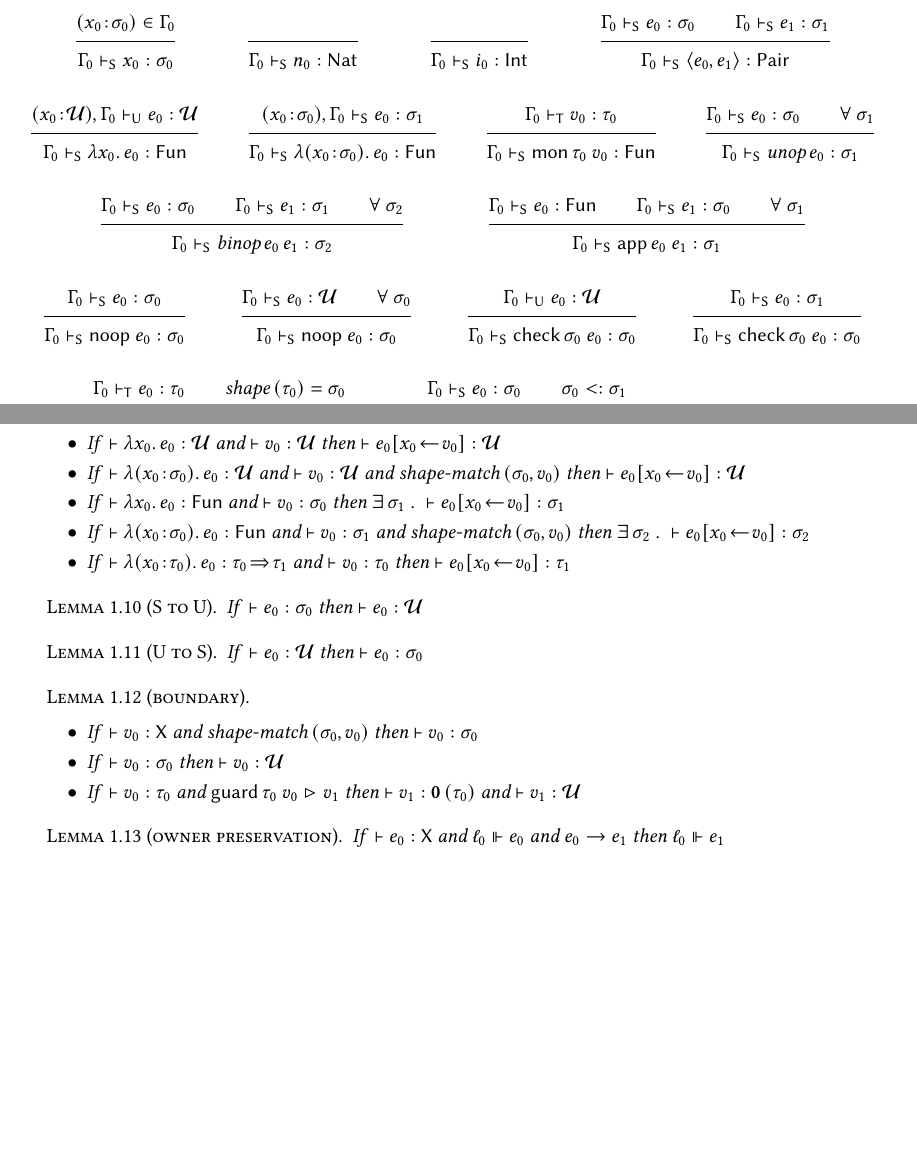
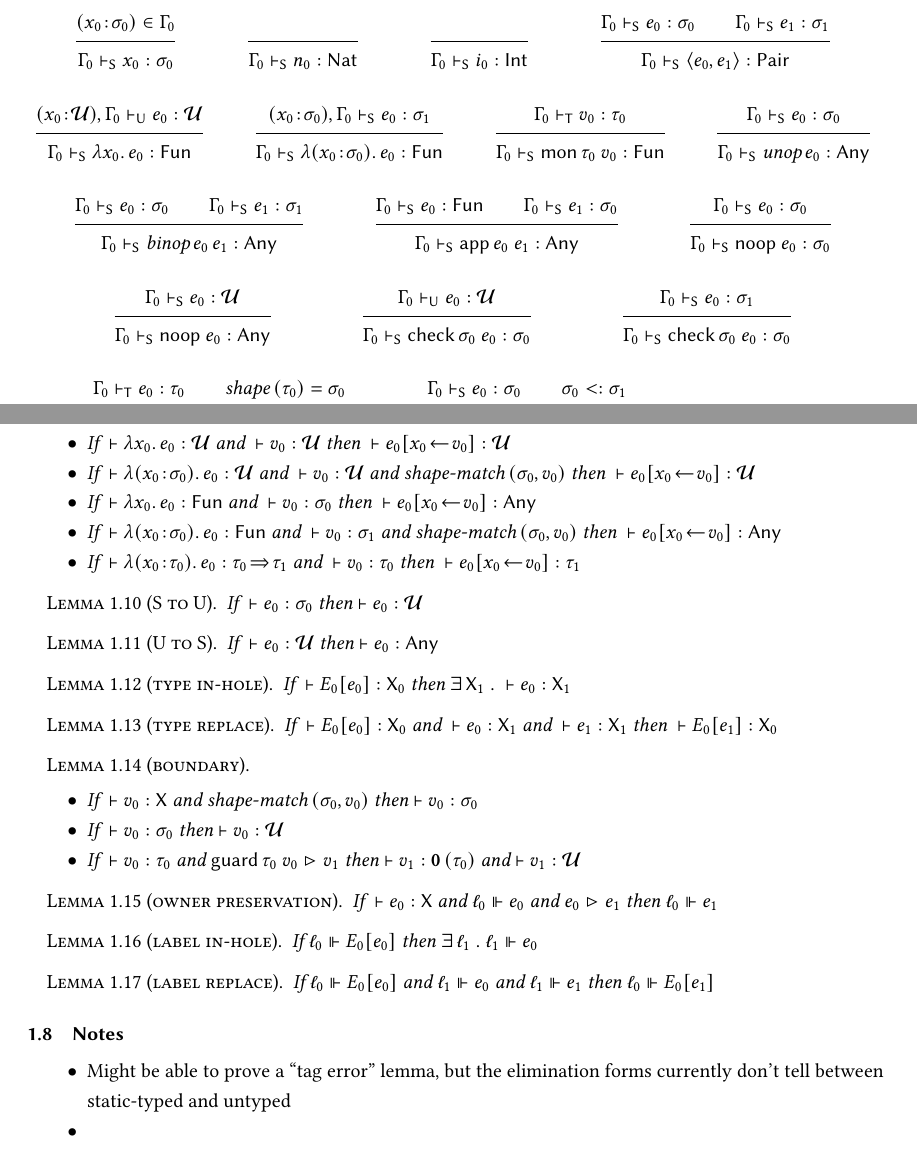
Before and after one commit to bennn/dissertation, a LaTeX thesis (dissertation/premodel/premodel.tex, which reads dissertation/premodel/def.tex): two parts of pages 5 and 7 of 7, joined at a grey line, cut so that both start at the same text, the shorter picture padded with empty space. Compiled offline with pdfLaTeX.

Commit message:
premodell: add Any tag, a few more lemmas

```diff
--- a/dissertation/premodel/def.tex
+++ b/dissertation/premodel/def.tex
@@ -90,6 +90,7 @@
 \newcommand{\kint}{\tint}
 \newcommand{\kpair}{\typefont{Pair}}
 \newcommand{\kfun}{\typefont{Fun}}
+\newcommand{\kany}{\typefont{Any}}
 \newcommand{\stspec}{\sX}
 
 
--- a/dissertation/premodel/premodel.tex
+++ b/dissertation/premodel/premodel.tex
@@ -585,30 +588,24 @@ three rules, one for each kind of surface expression
 
   \inferrule*{
     \stypeenv_0 \sWTS \sexpr_0 : \sshape_0
-    \\
-    \fdeclare{\sshape_1}
   }{
-    \stypeenv_0 \sWTS \eunop{\sexpr_0} : \sshape_1
+    \stypeenv_0 \sWTS \eunop{\sexpr_0} : \kany
   }
 
   \inferrule*{
     \stypeenv_0 \sWTS \sexpr_0 : \sshape_0
     \\
     \stypeenv_0 \sWTS \sexpr_1 : \sshape_1
-    \\
-    \fdeclare{\sshape_2}
   }{
-    \stypeenv_0 \sWTS \ebinop{\sexpr_0}{\sexpr_1} : \sshape_2
+    \stypeenv_0 \sWTS \ebinop{\sexpr_0}{\sexpr_1} : \kany
   }
 
   \inferrule*{
     \stypeenv_0 \sWTS \sexpr_0 : \kfun
     \\
     \stypeenv_0 \sWTS \sexpr_1 : \sshape_0
-    \\
-    \fdeclare{\sshape_1}
   }{
-    \stypeenv_0 \sWTS \eapp{\sexpr_0}{\sexpr_1} : \sshape_1
+    \stypeenv_0 \sWTS \eapp{\sexpr_0}{\sexpr_1} : \kany
   }
 
   \inferrule*{
@@ -619,10 +616,8 @@ three rules, one for each kind of surface expression
 
   \inferrule*{
     \stypeenv_0 \sWTS \sexpr_0 : \sdyn
-    \\
-    \fdeclare{\sshape_0}
   }{
-    \stypeenv_0 \sWTS \enoop{\sexpr_0} : \sshape_0
+    \stypeenv_0 \sWTS \enoop{\sexpr_0} : \kany
   }
 
   \inferrule*{
@@ -975,26 +971,26 @@ $\ssurface_0 \srr \sexpr_0
   \begin{itemize}
     \item
       If\ $~\vdash \efun{\svar_0}{\sexpr_0} : \tdyn$
-      and\ $\vdash \svalue_0 : \tdyn$
-      then\ $\vdash \esubst{\sexpr_0}{\svar_0}{\svalue_0} : \tdyn$
+      and\ $~\vdash \svalue_0 : \tdyn$
+      then\ $~\vdash \esubst{\sexpr_0}{\svar_0}{\svalue_0} : \tdyn$
     \item
       If\ $~\vdash \efun{\tann{\svar_0}{\sshape_0}}{\sexpr_0} : \tdyn$
-      and\ $\vdash \svalue_0 : \tdyn$
+      and\ $~\vdash \svalue_0 : \tdyn$
       and\ $\fshapematch{\sshape_0}{\svalue_0}$
-      then\ $\vdash \esubst{\sexpr_0}{\svar_0}{\svalue_0} : \tdyn$
+      then\ $~\vdash \esubst{\sexpr_0}{\svar_0}{\svalue_0} : \tdyn$
     \item
       If\ $~\vdash \efun{\svar_0}{\sexpr_0} : \kfun$
-      and\ $\vdash \svalue_0 : \sshape_0$
-      then\ $\fexists{\sshape_1} \vdash \esubst{\sexpr_0}{\svar_0}{\svalue_0} : \sshape_1$
+      and\ $~\vdash \svalue_0 : \sshape_0$
+      then\ $~\vdash \esubst{\sexpr_0}{\svar_0}{\svalue_0} : \kany$
     \item
       If\ $~\vdash \efun{\tann{\svar_0}{\sshape_0}}{\sexpr_0} : \kfun$
-      and\ $\vdash \svalue_0 : \sshape_1$
+      and\ $~\vdash \svalue_0 : \sshape_1$
       and\ $\fshapematch{\sshape_0}{\svalue_0}$
-      then\ $\fexists{\sshape_2} \vdash \esubst{\sexpr_0}{\svar_0}{\svalue_0} : \sshape_2$
+      then\ $~\vdash \esubst{\sexpr_0}{\svar_0}{\svalue_0} : \kany$
     \item
       If\ $~\vdash \efun{\tann{\svar_0}{\stype_0}}{\sexpr_0} : \tfun{\stype_0}{\stype_1}$
-      and\ $\vdash \svalue_0 : \stype_0$
-      then\ $\vdash \esubst{\sexpr_0}{\svar_0}{\svalue_0} : \stype_1$
+      and\ $~\vdash \svalue_0 : \stype_0$
+      then\ $~\vdash \esubst{\sexpr_0}{\svar_0}{\svalue_0} : \stype_1$
   \end{itemize}
 \end{lemma}
 
@@ -1005,7 +1001,19 @@ $\ssurface_0 \srr \sexpr_0
 
 \begin{lemma}[U to S]
   If\ $~\vdash \sexpr_0 : \sdyn$
-  then\ $\vdash \sexpr_0 : \sshape_0$
+  then\ $\vdash \sexpr_0 : \kany$
+\end{lemma}
+
+\begin{lemma}[type in-hole]
+  If\ $~\vdash \finhole{\sctx_0}{\sexpr_0} : \stspec_0$
+  then\ $\fexists{\stspec_1} \vdash \sexpr_0 : \stspec_1$
+\end{lemma}
+
+\begin{lemma}[type replace]
+  If\ $~\vdash \finhole{\sctx_0}{\sexpr_0} : \stspec_0$
+  and\ $~\vdash \sexpr_0 : \stspec_1$
+  and\ $~\vdash \sexpr_1 : \stspec_1$
+  then\ $~\vdash \finhole{\sctx_0}{\sexpr_1} : \stspec_0$
 \end{lemma}
 
 \begin{lemma}[boundary]\leavevmode
@@ -1028,9 +1036,32 @@ $\ssurface_0 \srr \sexpr_0
 \begin{lemma}[owner preservation]
   If\ $~\vdash \sexpr_0 : \stspec$
   and\ $\sowner_0 \Vdash \sexpr_0$
-  and\ $\sexpr_0 \scc \sexpr_1$
+  and\ $\sexpr_0 \snr \sexpr_1$
   then\ $\sowner_0 \Vdash \sexpr_1$
 \end{lemma}
 
+\begin{lemma}[label in-hole]
+  If\ $\sowner_0 \Vdash \finhole{\sctx_0}{\sexpr_0}$
+  then\ $\fexists{\sowner_1} \sowner_1 \Vdash \sexpr_0$
+\end{lemma}
+
+\begin{lemma}[label replace]
+  If\ $\sowner_0 \Vdash \finhole{\sctx_0}{\sexpr_0}$
+  and\ $\sowner_1 \Vdash \sexpr_0$
+  and\ $\sowner_1 \Vdash \sexpr_1$
+  then\ $\sowner_0 \Vdash \finhole{\sctx_0}{\sexpr_1}$
+\end{lemma}
+
+
+\subsection{Notes}
+
+\begin{itemize}
+  \item
+    Might be able to prove a ``tag error'' lemma, but the elimination forms
+     currently don't tell between static-typed and untyped
+  \item
+    \
+\end{itemize}
+
 
 \end{document}
```
Also changed, not shown: dissertation/premodel/premodel.tex (6 more changed lines).
